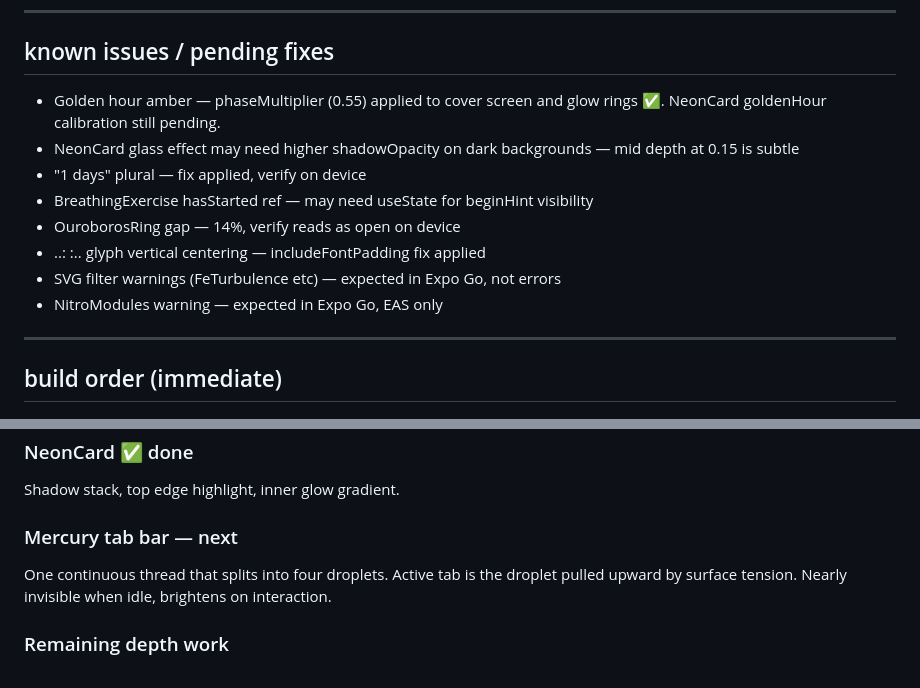
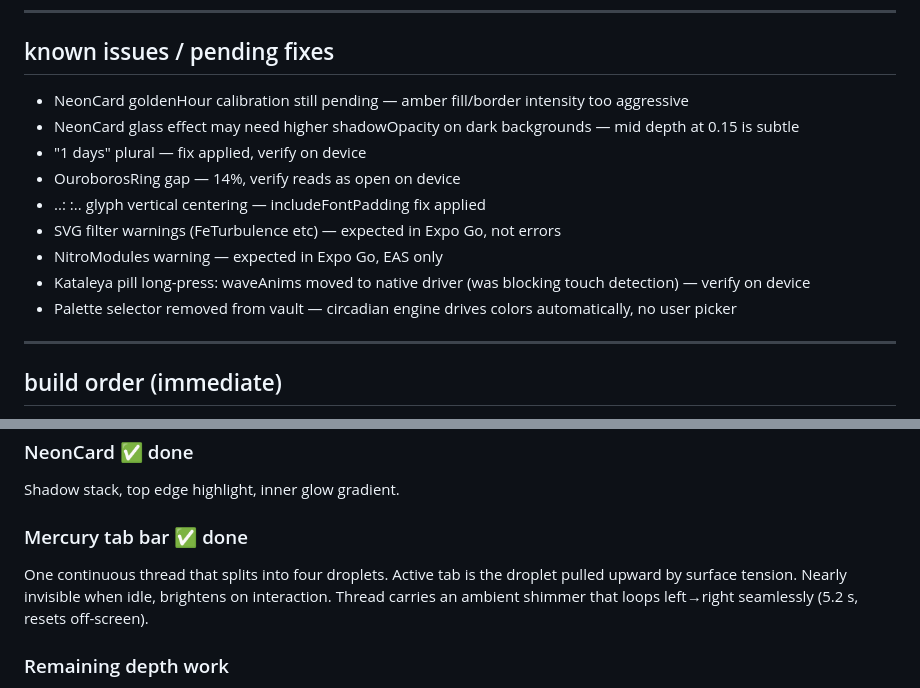
Before and after one commit to kwasikontor45/kataleya-demo, a Markdown page: CLAUDE.md, 2 parts joined by grey strips. Rendered like a GitHub page.

```diff
--- a/CLAUDE.md
+++ b/CLAUDE.md
@@ -332,14 +346,15 @@ Narration: "the garden is always open. / return whenever you need."
 
 ## known issues / pending fixes
 
-- Golden hour amber — phaseMultiplier (0.55) applied to cover screen and glow rings ✅. NeonCard goldenHour calibration still pending.
+- NeonCard goldenHour calibration still pending — amber fill/border intensity too aggressive
 - NeonCard glass effect may need higher shadowOpacity on dark backgrounds — mid depth at 0.15 is subtle
 - "1 days" plural — fix applied, verify on device
-- BreathingExercise hasStarted ref — may need useState for beginHint visibility
 - OuroborosRing gap — 14%, verify reads as open on device
 - ..: :.. glyph vertical centering — includeFontPadding fix applied
 - SVG filter warnings (FeTurbulence etc) — expected in Expo Go, not errors
 - NitroModules warning — expected in Expo Go, EAS only
+- Kataleya pill long-press: waveAnims moved to native driver (was blocking touch detection) — verify on device
+- Palette selector removed from vault — circadian engine drives colors automatically, no user picker
 
 ---
 
@@ -363,8 +378,9 @@ Narration: "the garden is always open. / return whenever you need."
 ### NeonCard ✅ done
 Shadow stack, top edge highlight, inner glow gradient.
 
-### Mercury tab bar — next
+### Mercury tab bar ✅ done
 One continuous thread that splits into four droplets. Active tab is the droplet pulled upward by surface tension. Nearly invisible when idle, brightens on interaction.
+Thread carries an ambient shimmer that loops left→right seamlessly (5.2 s, resets off-screen).
 
 ### Remaining depth work
 - **Parallax** — orb 30% slower than scroll, background 10% slower than orb
```
Also changed, not shown: other parts of CLAUDE.md (+23 -9 lines).
